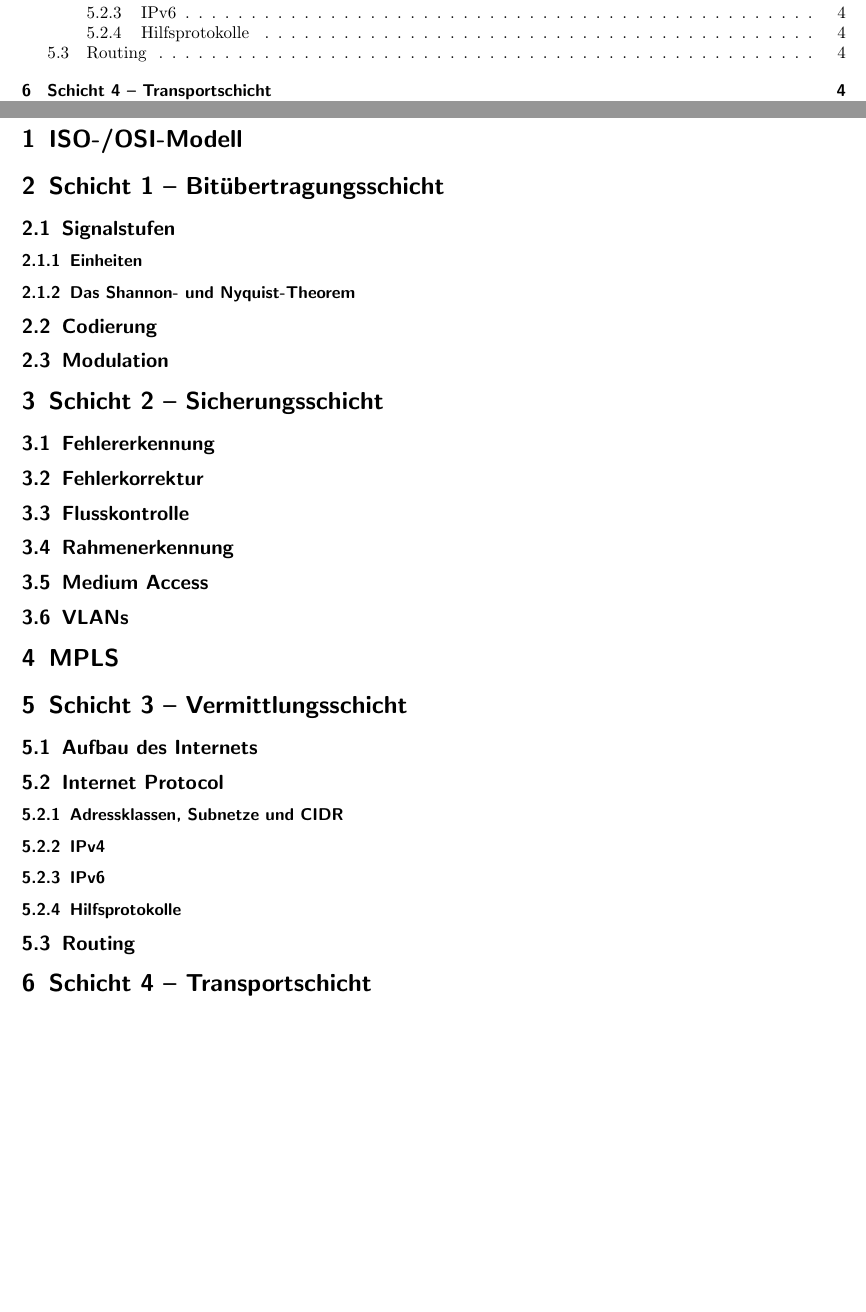
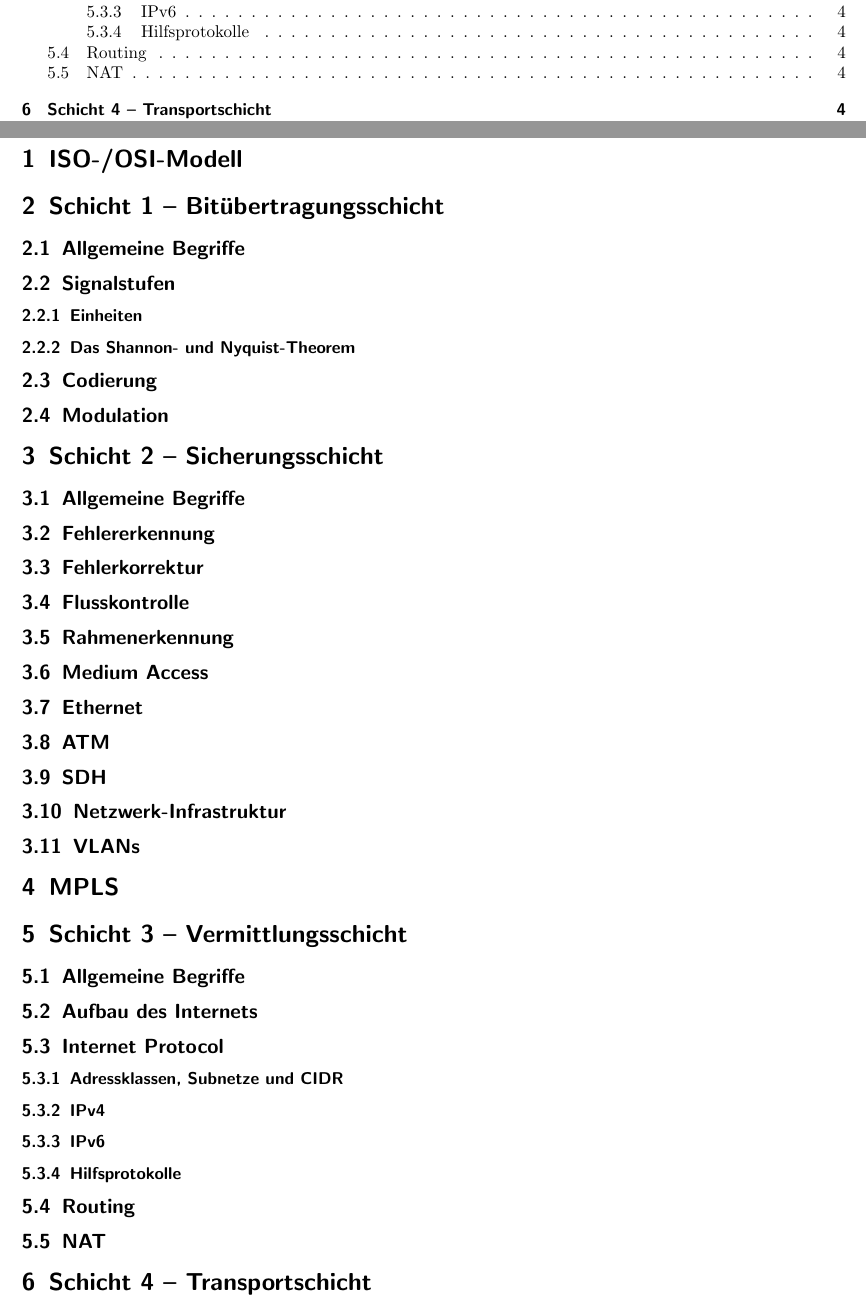
Before and after one commit to miri64/Uni-WS1112, a LaTeX document (T/lernskript/lernskript.tex): two parts of pages 1 and 4 of 4, joined at a grey line, cut so that both start at the same text, the shorter picture padded with empty space. Compiled offline with pdfLaTeX.

Commit message:
[Telematik] Weitere Vorbereitung anhand der Übungsblätter

```diff
--- a/T/lernskript/lernskript.tex
+++ b/T/lernskript/lernskript.tex
@@ -83,46 +83,82 @@
 \maketitle
 \tableofcontents
 \section{ISO-/OSI-Modell}
+% Unterschiede ISO-/OSI <-> TCP/IP
+% Netzwerkklassen (PAN, LAN, WAN, ...)
 
 \section{Schicht 1 -- Bitübertragungsschicht}
+% synchrone/asynchrone Übertragung
+% simplex, duplex, halb-duplex
+% Übertragungsmedien
+\subsection{Allgemeine Begriffe}
+% Overhead, Bandbreite, Throughput, goodput, Paket delivery ratio
+% Signal, Data, overhearing, eavesdropping, crosstalk, last mile problem
 \subsection{Signalstufen}
 \subsubsection{Einheiten}
 % bps, baud
 \subsubsection{Das Shannon- und Nyquist-Theorem}
 \subsection{Codierung}
 \subsection{Modulation}
+% Constellation diagrams, Frequency Shift Keying
 
 \section{Schicht 2 -- Sicherungsschicht}
+\subsection{Allgemeine Begriffe}
+% multiplexing, multiple access, packet switching, cell switching, circuit switching
 \subsection{Fehlererkennung}
 % CRC
 \subsection{Fehlerkorrektur}
-% FEC / ARQ
+% FEC / ARQ, Hamming-Code
 \subsection{Flusskontrolle}
 \subsection{Rahmenerkennung}
 % Bit-/Byte-Stuffing, HDLC, PPP, LLC
 \subsection{Medium Access}
+% ALOHA, CSMA, Kollisionserkennung (CSMA/CD), Kollisionsfreie Protokolle
+\subsection{Ethernet}
+% IEEE 802.1d, Spanning Tree Protocol, IEEE 802.1q, IEEE 802.2
+\subsection{ATM}
+% SVC, PVC, VPI, VCI, ATM checksum
+\subsection{SDH}
+% add drop multiplexer
+\subsection{Netzwerk-Infrastruktur}
+% Repeater, Hub, Bridges, Switches, Router, Gateway
 \subsection{VLANs}
 
 \section{MPLS}
+% FEC
 
 \section{Schicht 3 -- Vermittlungsschicht}
+\subsection{Allgemeine Begriffe}
+% RIR, IXP, Peering, default free zone
 \subsection{Aufbau des Internets}
 \subsection{Internet Protocol}
+% Fragmentierung, Internet Checksum, Multicast (+ Ethernet), Multicast Routing, multihomed hosts
 \subsubsection{Adressklassen, Subnetze und CIDR}
 \subsubsection{IPv4}
+% TOS (DSCP/ECN, historische Nutzung)
 \subsubsection{IPv6}
+% Privacy Extension,
 \subsubsection{Hilfsprotokolle}
+% DHCP, ARP, Stateless Address Auto Configuration (NDP), ICMP, IGMP
 \subsection{Routing}
-% Routing, Verfahren, Tabellen, BGP
+% Routing, Metriken, Verfahren, Tabellen, BGP, Policy Routing, Symmetrische/Asymmetrische Pfade
+\subsection{NAT}
 
 \section{Schicht 4 -- Transportschicht}
 \subsection{Grundlagen}
-% Ports -> NATs
+% Ports
 \subsection{UDP}
 \subsection{TCP}
+% Fast Retransmit, Fast Recovery, Karn's Algorithmus, Nagle's Algorithmus, Selective and Forward Acknowledgements,
+% TCP for networks with high bandwidth-delay product
+% Angriffsmöglichkeiten
+% Checksum
 \subsubsection{Verbindungskontrolle}
 \subsubsection{Flusskontrolle}
 \subsubsection{Staukontrolle}
+% Slow Start
+% Congestion Avoidance
+% Proactive Congestion Control
+% Explicit Congestion Control
 \subsection{SCTP}
 \subsection{DCCP}
 
```
Also changed, not shown: T/lernskript/lernskript.tex (1 more changed lines).
